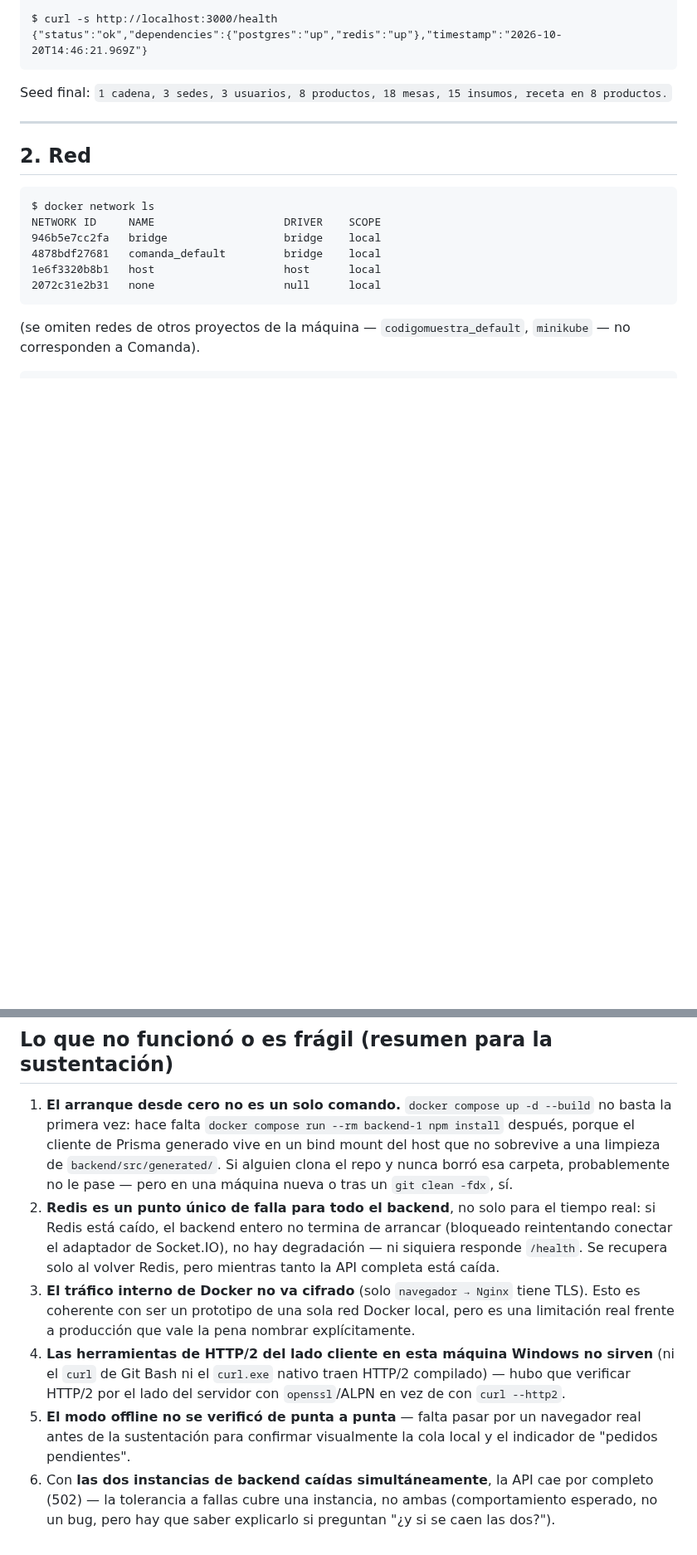
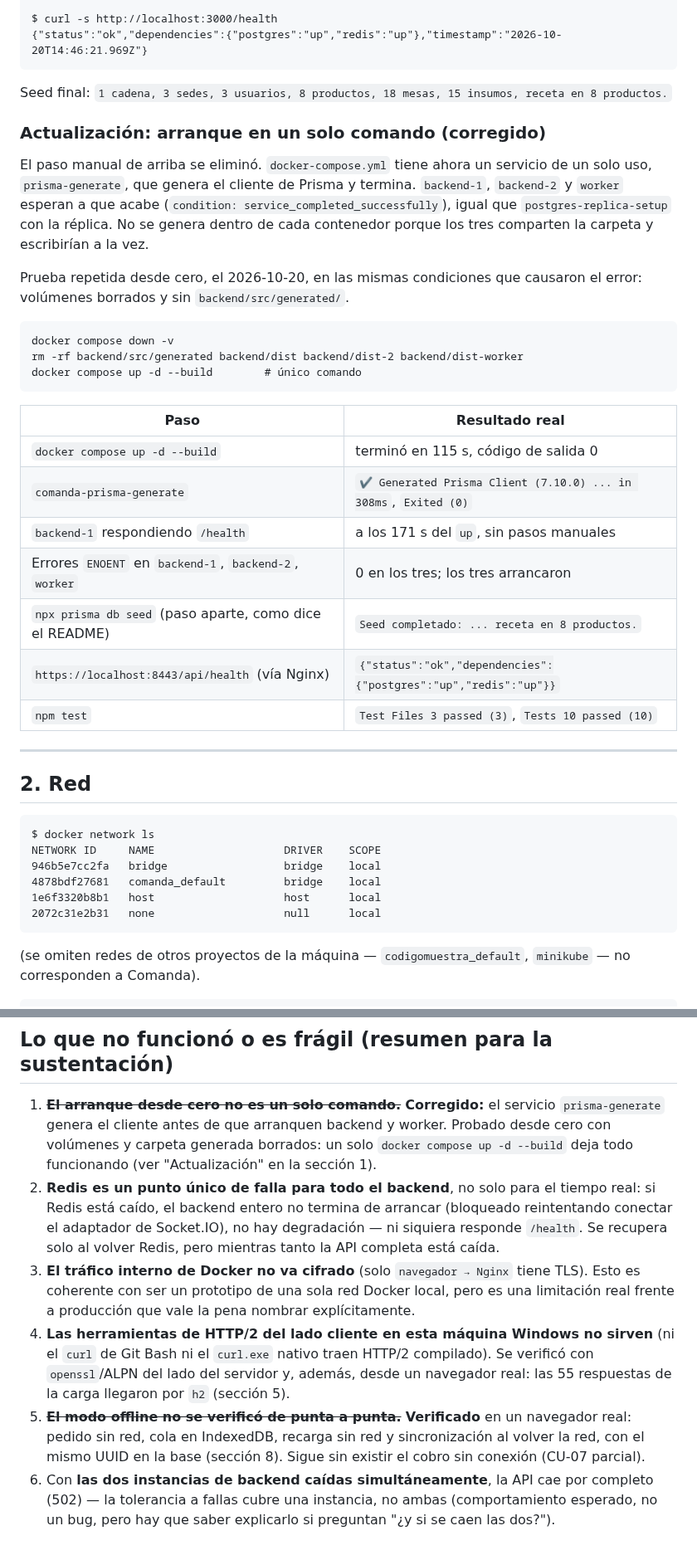
Before and after one commit to BlowyXx72/Comanda, a Markdown page: docs/EVIDENCIA_EXPOSICION.md, 2 parts joined by grey strips. Shown at 83% size. Rendered like a GitHub page; blank space fills up the shorter version.

````diff
--- a/docs/EVIDENCIA_EXPOSICION.md
+++ b/docs/EVIDENCIA_EXPOSICION.md
@@ -91,6 +91,34 @@ $ curl -s http://localhost:3000/health
 ```
 
 Seed final: `1 cadena, 3 sedes, 3 usuarios, 8 productos, 18 mesas, 15 insumos, receta en 8 productos.`
+
+### Actualización: arranque en un solo comando (corregido)
+
+El paso manual de arriba se eliminó. `docker-compose.yml` tiene ahora un
+servicio de un solo uso, `prisma-generate`, que genera el cliente de Prisma y
+termina. `backend-1`, `backend-2` y `worker` esperan a que acabe
+(`condition: service_completed_successfully`), igual que
+`postgres-replica-setup` con la réplica. No se genera dentro de cada
+contenedor porque los tres comparten la carpeta y escribirían a la vez.
+
+Prueba repetida desde cero, el 2026-10-20, en las mismas condiciones que
+causaron el error: volúmenes borrados y sin `backend/src/generated/`.
+
+```
+docker compose down -v
+rm -rf backend/src/generated backend/dist backend/dist-2 backend/dist-worker
+docker compose up -d --build        # único comando
+```
+
+| Paso | Resultado real |
+|---|---|
+| `docker compose up -d --build` | terminó en 115 s, código de salida 0 |
+| `comanda-prisma-generate` | `✔ Generated Prisma Client (7.10.0) ... in 308ms`, `Exited (0)` |
+| `backend-1` respondiendo `/health` | a los 171 s del `up`, sin pasos manuales |
+| Errores `ENOENT` en `backend-1`, `backend-2`, `worker` | 0 en los tres; los tres arrancaron |
+| `npx prisma db seed` (paso aparte, como dice el README) | `Seed completado: ... receta en 8 productos.` |
+| `https://localhost:8443/api/health` (vía Nginx) | `{"status":"ok","dependencies":{"postgres":"up","redis":"up"}}` |
+| `npm test` | `Test Files 3 passed (3)`, `Tests 10 passed (10)` |
 
 ---
 
@@ -451,13 +531,11 @@ aplica ahí, y escribir en la réplica falla).
 
 ## Lo que no funcionó o es frágil (resumen para la sustentación)
 
-1. **El arranque desde cero no es un solo comando.** `docker compose up -d
-   --build` no basta la primera vez: hace falta `docker compose run --rm
-   backend-1 npm install` después, porque el cliente de Prisma generado
-   vive en un bind mount del host que no sobrevive a una limpieza de
-   `backend/src/generated/`. Si alguien clona el repo y nunca borró esa
-   carpeta, probablemente no le pase — pero en una máquina nueva o tras un
-   `git clean -fdx`, sí.
+1. ~~**El arranque desde cero no es un solo comando.**~~ **Corregido:** el
+   servicio `prisma-generate` genera el cliente antes de que arranquen
+   backend y worker. Probado desde cero con volúmenes y carpeta generada
+   borrados: un solo `docker compose up -d --build` deja todo funcionando
+   (ver "Actualización" en la sección 1).
 2. **Redis es un punto único de falla para todo el backend**, no solo para
    el tiempo real: si Redis está caído, el backend entero no termina de
    arrancar (bloqueado reintentando conectar el adaptador de Socket.IO), no
@@ -469,11 +547,13 @@ aplica ahí, y escribir en la réplica falla).
    producción que vale la pena nombrar explícitamente.
 4. **Las herramientas de HTTP/2 del lado cliente en esta máquina Windows no
    sirven** (ni el `curl` de Git Bash ni el `curl.exe` nativo traen HTTP/2
-   compilado) — hubo que verificar HTTP/2 por el lado del servidor con
-   `openssl`/ALPN en vez de con `curl --http2`.
-5. **El modo offline no se verificó de punta a punta** — falta pasar por un
-   navegador real antes de la sustentación para confirmar visualmente la
-   cola local y el indicador de "pedidos pendientes".
+   compilado). Se verificó con `openssl`/ALPN del lado del servidor y,
+   además, desde un navegador real: las 55 respuestas de la carga llegaron
+   por `h2` (sección 5).
+5. ~~**El modo offline no se verificó de punta a punta.**~~ **Verificado** en
+   un navegador real: pedido sin red, cola en IndexedDB, recarga sin red y
+   sincronización al volver la red, con el mismo UUID en la base (sección 8).
+   Sigue sin existir el cobro sin conexión (CU-07 parcial).
 6. Con **las dos instancias de backend caídas simultáneamente**, la API cae
    por completo (502) — la tolerancia a fallas cubre una instancia, no
    ambas (comportamiento esperado, no un bug, pero hay que saber explicarlo
````
Also changed, not shown: other parts of docs/EVIDENCIA_EXPOSICION.md (+59 -7 lines), docs/evidencia/offline-01-en-linea.png (added), docs/evidencia/offline-02-pedido-sin-red.png (added), docs/evidencia/offline-03-recarga-sin-red.png (added), docs/evidencia/offline-04-sincronizado.png (added), 1 other file.
